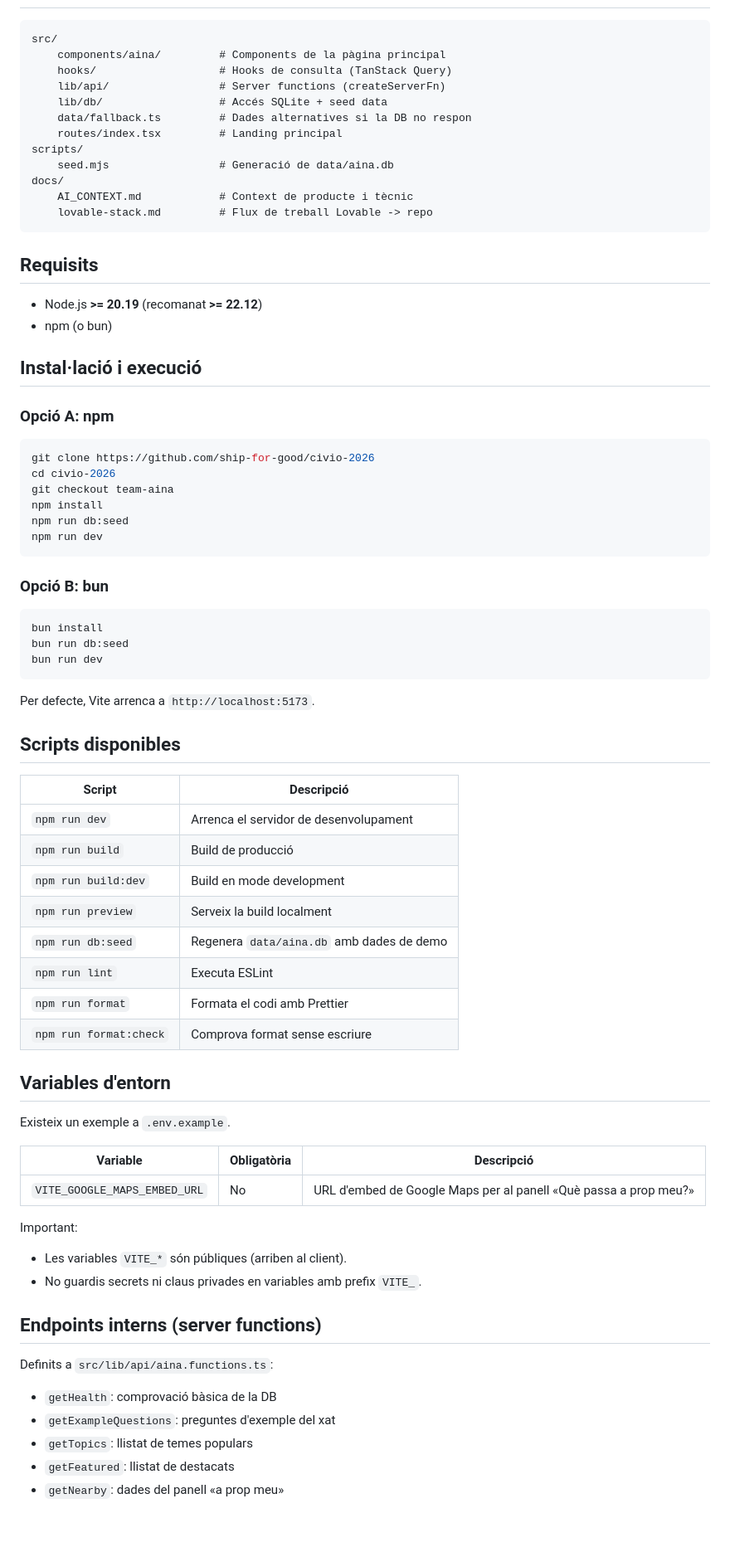
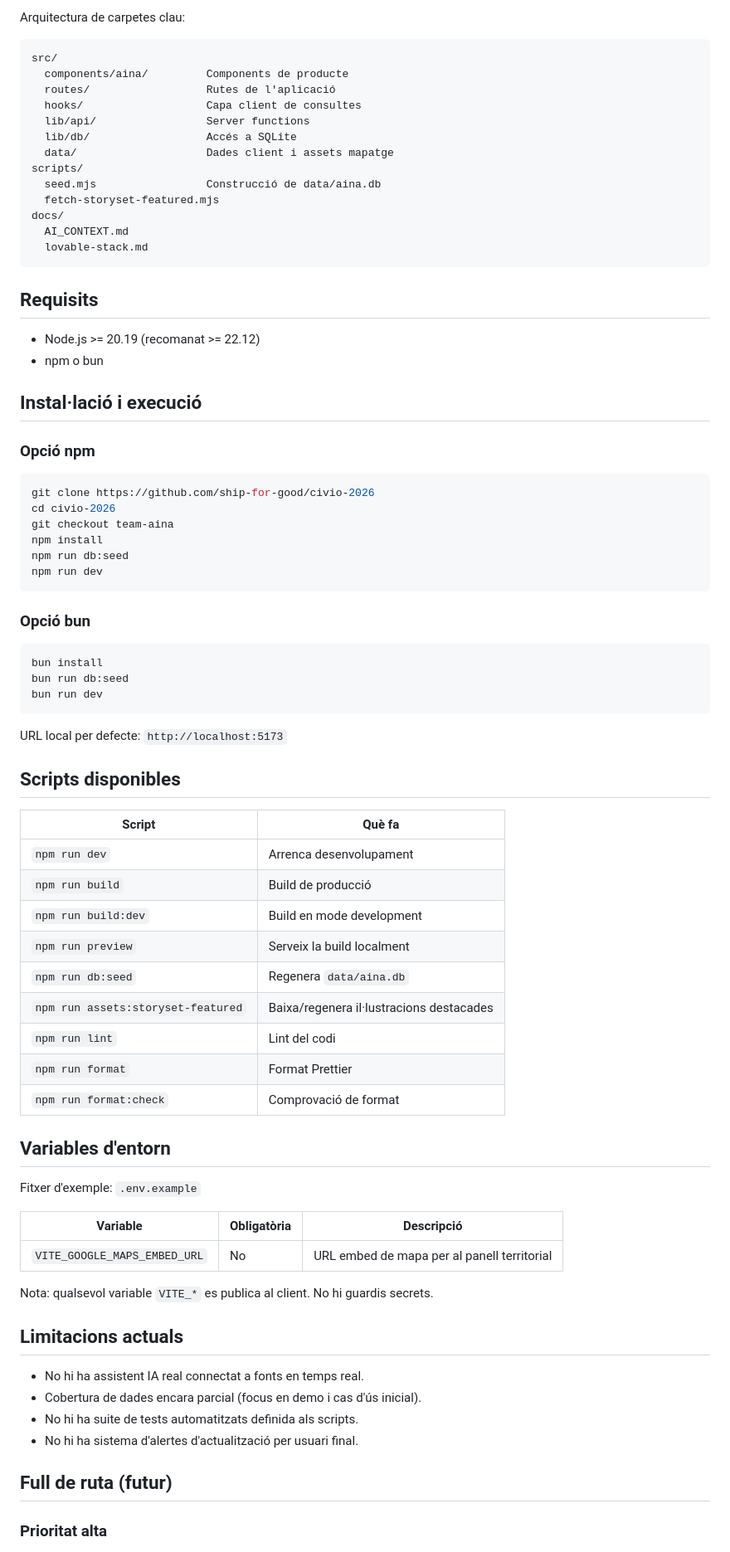
Before and after one commit to ship-for-good/civio-2026, a Markdown page: README.md, the part around one of its changes. Shown at 83% size. Rendered like a GitHub page; blank space fills up the shorter version.

````diff
--- a/README.md
+++ b/README.md
@@ -44,27 +118,29 @@ Flux simplificat:
+Arquitectura de carpetes clau:
 
 ```text
 src/
-	components/aina/         # Components de la pàgina principal
-	hooks/                   # Hooks de consulta (TanStack Query)
-	lib/api/                 # Server functions (createServerFn)
-	lib/db/                  # Accés SQLite + seed data
-	data/fallback.ts         # Dades alternatives si la DB no respon
-	routes/index.tsx         # Landing principal
+  components/aina/         Components de producte
+  routes/                  Rutes de l'aplicació
+  hooks/                   Capa client de consultes
+  lib/api/                 Server functions
+  lib/db/                  Accés a SQLite
+  data/                    Dades client i assets mapatge
 scripts/
-	seed.mjs                 # Generació de data/aina.db
+  seed.mjs                 Construcció de data/aina.db
+  fetch-storyset-featured.mjs
 docs/
-	AI_CONTEXT.md            # Context de producte i tècnic
-	lovable-stack.md         # Flux de treball Lovable -> repo
+  AI_CONTEXT.md
+  lovable-stack.md
 ```
 
 ## Requisits
 
-- Node.js **>= 20.19** (recomanat **>= 22.12**)
-- npm (o bun)
+- Node.js >= 20.19 (recomanat >= 22.12)
+- npm o bun
 
 ## Instal·lació i execució
 
-### Opció A: npm
+### Opció npm
 
 ```bash
 git clone https://github.com/ship-for-good/civio-2026
@@ -75,7 +151,7 @@ npm run db:seed
 npm run dev
 ```
 
-### Opció B: bun
+### Opció bun
 
 ```bash
 bun install
@@ -83,41 +159,40 @@ bun run db:seed
 bun run dev
 ```
 
-Per defecte, Vite arrenca a `http://localhost:5173`.
+URL local per defecte: `http://localhost:5173`
 
 ## Scripts disponibles
 
-| Script | Descripció |
-|---|---|
-| `npm run dev` | Arrenca el servidor de desenvolupament |
+| Script | Què fa |
+| --- | --- |
+| `npm run dev` | Arrenca desenvolupament |
 | `npm run build` | Build de producció |
 | `npm run build:dev` | Build en mode development |
 | `npm run preview` | Serveix la build localment |
-| `npm run db:seed` | Regenera `data/aina.db` amb dades de demo |
-| `npm run lint` | Executa ESLint |
-| `npm run format` | Formata el codi amb Prettier |
-| `npm run format:check` | Comprova format sense escriure |
+| `npm run db:seed` | Regenera `data/aina.db` |
+| `npm run assets:storyset-featured` | Baixa/regenera il·lustracions destacades |
+| `npm run lint` | Lint del codi |
+| `npm run format` | Format Prettier |
+| `npm run format:check` | Comprovació de format |
 
 ## Variables d'entorn
 
-Existeix un exemple a `.env.example`.
+Fitxer d'exemple: `.env.example`
 
 | Variable | Obligatòria | Descripció |
-|---|---|---|
-| `VITE_GOOGLE_MAPS_EMBED_URL` | No | URL d'embed de Google Maps per al panell «Què passa a prop meu?» |
+| --- | --- | --- |
+| `VITE_GOOGLE_MAPS_EMBED_URL` | No | URL embed de mapa per al panell territorial |
 
-Important:
+Nota: qualsevol variable `VITE_*` es publica al client. No hi guardis secrets.
 
-- Les variables `VITE_*` són públiques (arriben al client).
-- No guardis secrets ni claus privades en variables amb prefix `VITE_`.
+## Limitacions actuals
 
-## Endpoints interns (server functions)
+- No hi ha assistent IA real connectat a fonts en temps real.
+- Cobertura de dades encara parcial (focus en demo i cas d'ús inicial).
+- No hi ha suite de tests automatitzats definida als scripts.
+- No hi ha sistema d'alertes d'actualització per usuari final.
 
-Definits a `src/lib/api/aina.functions.ts`:
+## Full de ruta (futur)
 
-- `getHealth`: comprovació bàsica de la DB
-- `getExampleQuestions`: preguntes d'exemple del xat
-- `getTopics`: llistat de temes populars
-- `getFeatured`: llistat de destacats
-- `getNearby`: dades del panell «a prop meu»
+### Prioritat alta
 
````
Also changed, not shown: other parts of README.md (+140 -44 lines).
